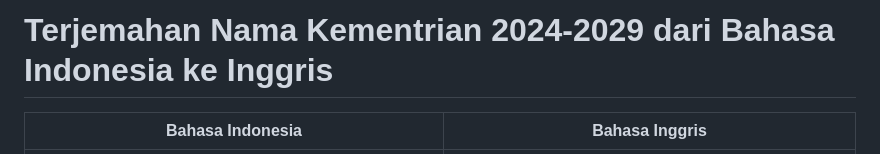
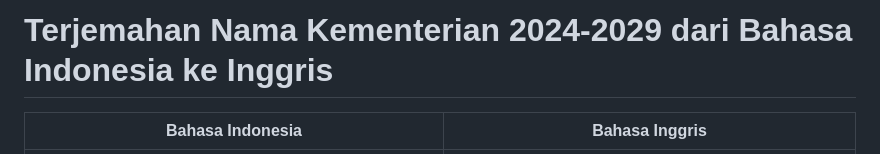
Before and after one commit to rodin/rodin.github.com, a Markdown page: kementerian-2024-indonesia-inggris.id.md, the part around the change. GitHub-like rendering.

```diff
--- a/kementrian-2024-indonesia-inggris.id.md
+++ b/kementerian-2024-indonesia-inggris.id.md
@@ -1,4 +1,4 @@
-# Terjemahan Nama Kementrian 2024-2029 dari Bahasa Indonesia ke Inggris #
+# Terjemahan Nama Kementerian 2024-2029 dari Bahasa Indonesia ke Inggris #
 
 | Bahasa Indonesia  | Bahasa Inggris |
 | ------------------|----------------|
```
